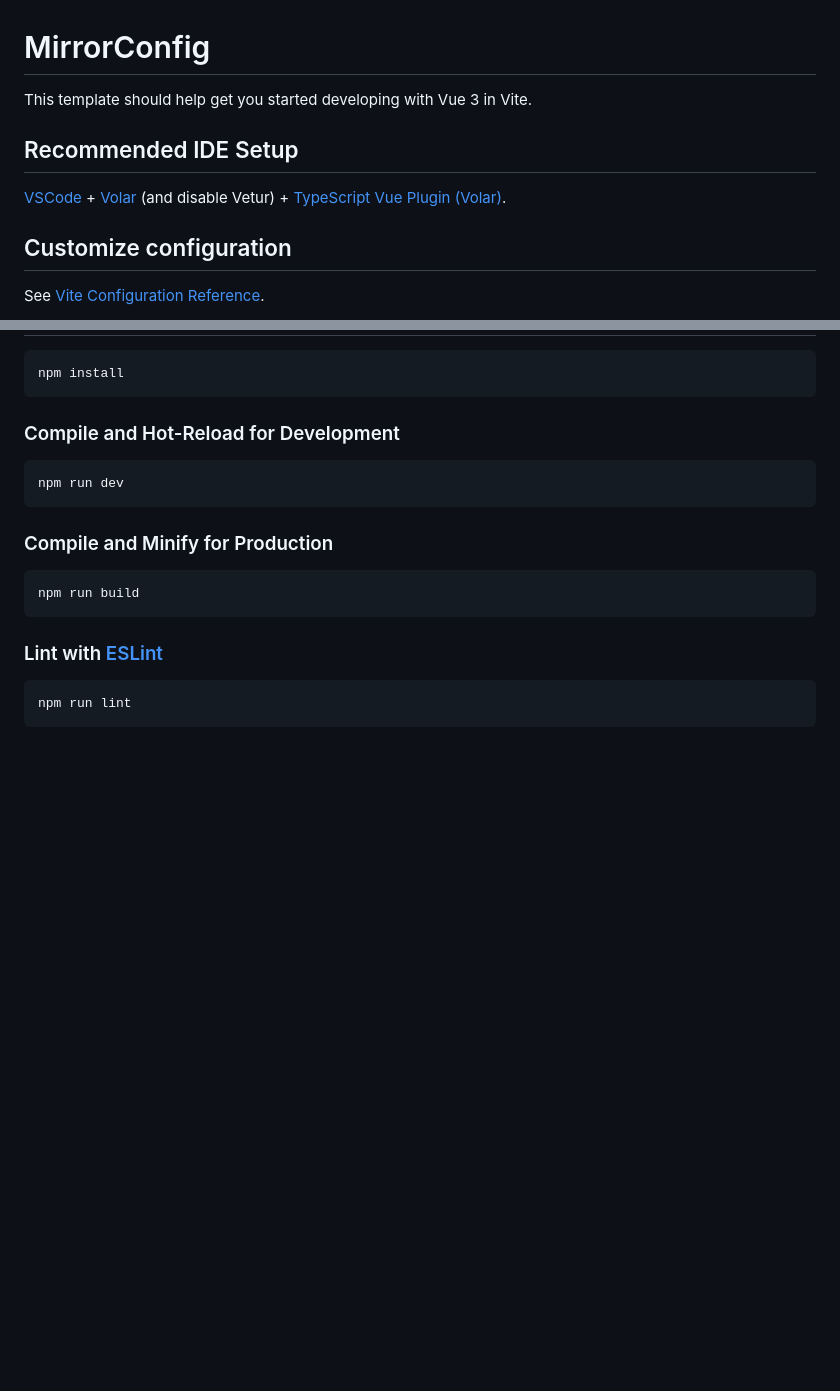
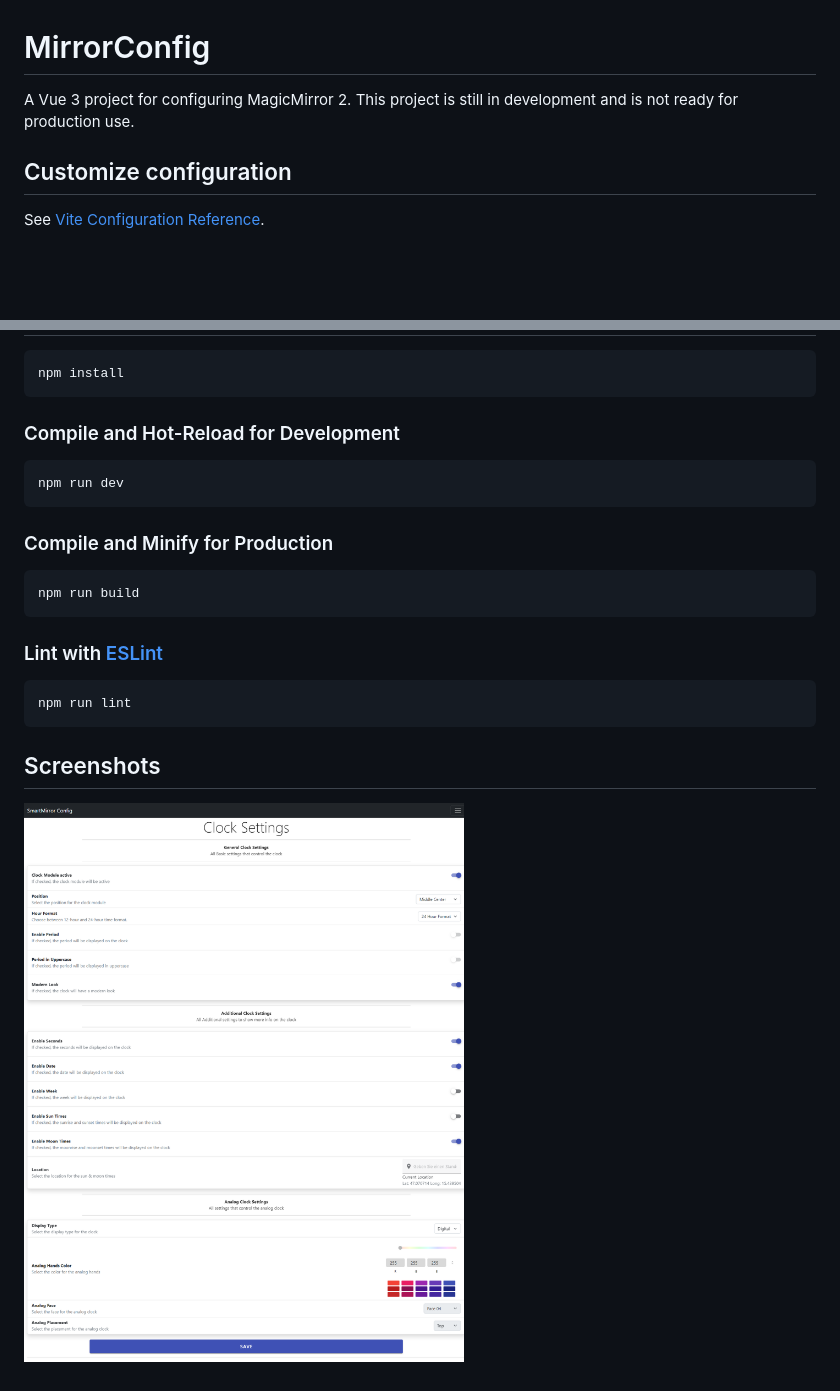
Before and after one commit to ProxyBlack61/MirrorConfig, a Markdown page: README.md, 2 parts joined by grey strips. GitHub-like rendering; pictures changed too: docs/src/clockSettings.png (added); blank space fills up the shorter version.

````diff
--- a/README.md
+++ b/README.md
@@ -1,10 +1,7 @@
 # MirrorConfig
 
-This template should help get you started developing with Vue 3 in Vite.
+A Vue 3 project for configuring MagicMirror 2. This project is still in development and is not ready for production use.
 
-## Recommended IDE Setup
-
-[VSCode](https://code.visualstudio.com/) + [Volar](https://marketplace.visualstudio.com/items?itemName=Vue.volar) (and disable Vetur) + [TypeScript Vue Plugin (Volar)](https://marketplace.visualstudio.com/items?itemName=Vue.vscode-typescript-vue-plugin).
 
 ## Customize configuration
 
@@ -33,3 +30,7 @@ npm run build
 ```sh
 npm run lint
 ```
+
+## Screenshots
+
+![alt text](./docs/src/clockSettings.png "Clock Settings")
````
